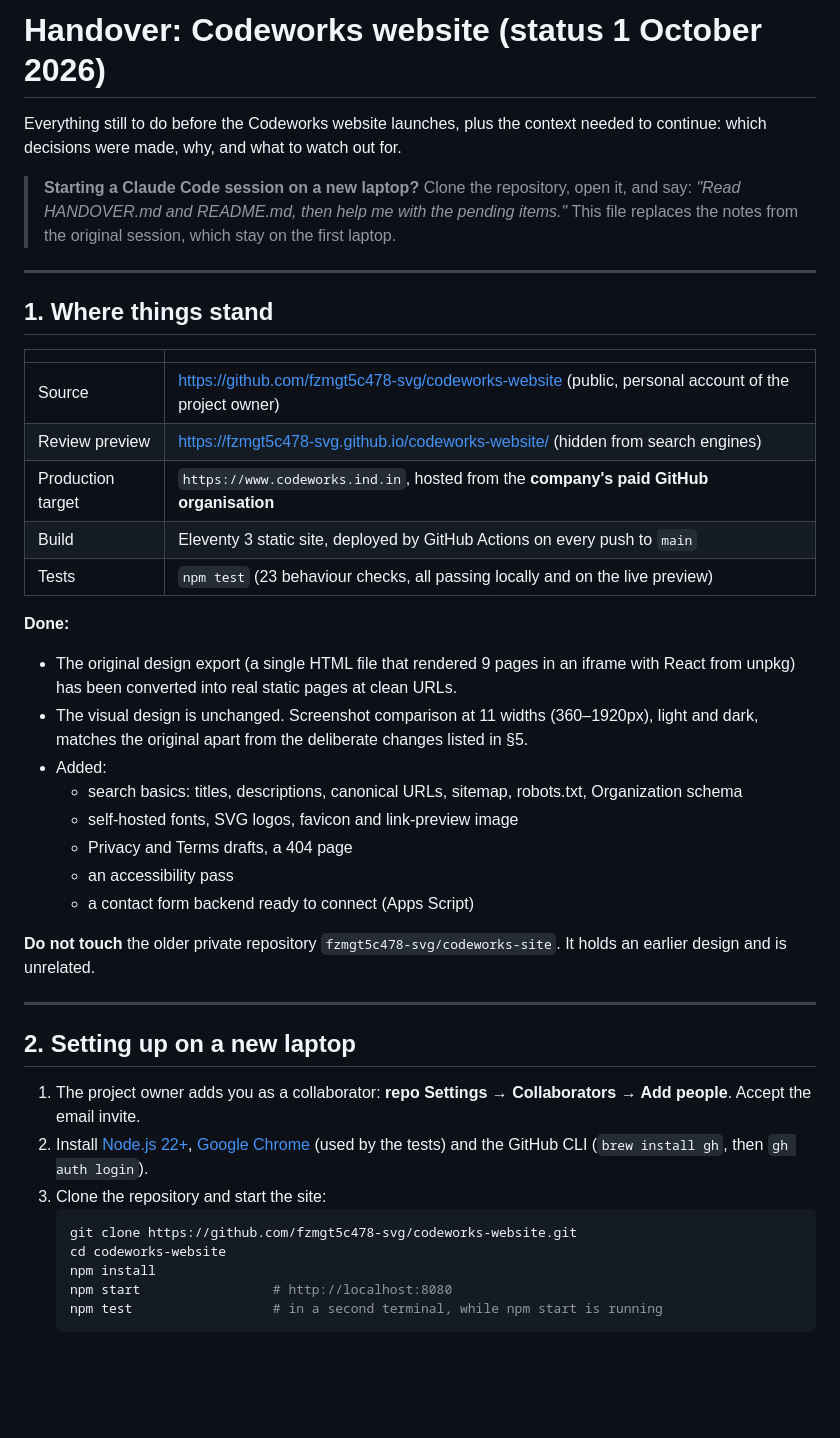
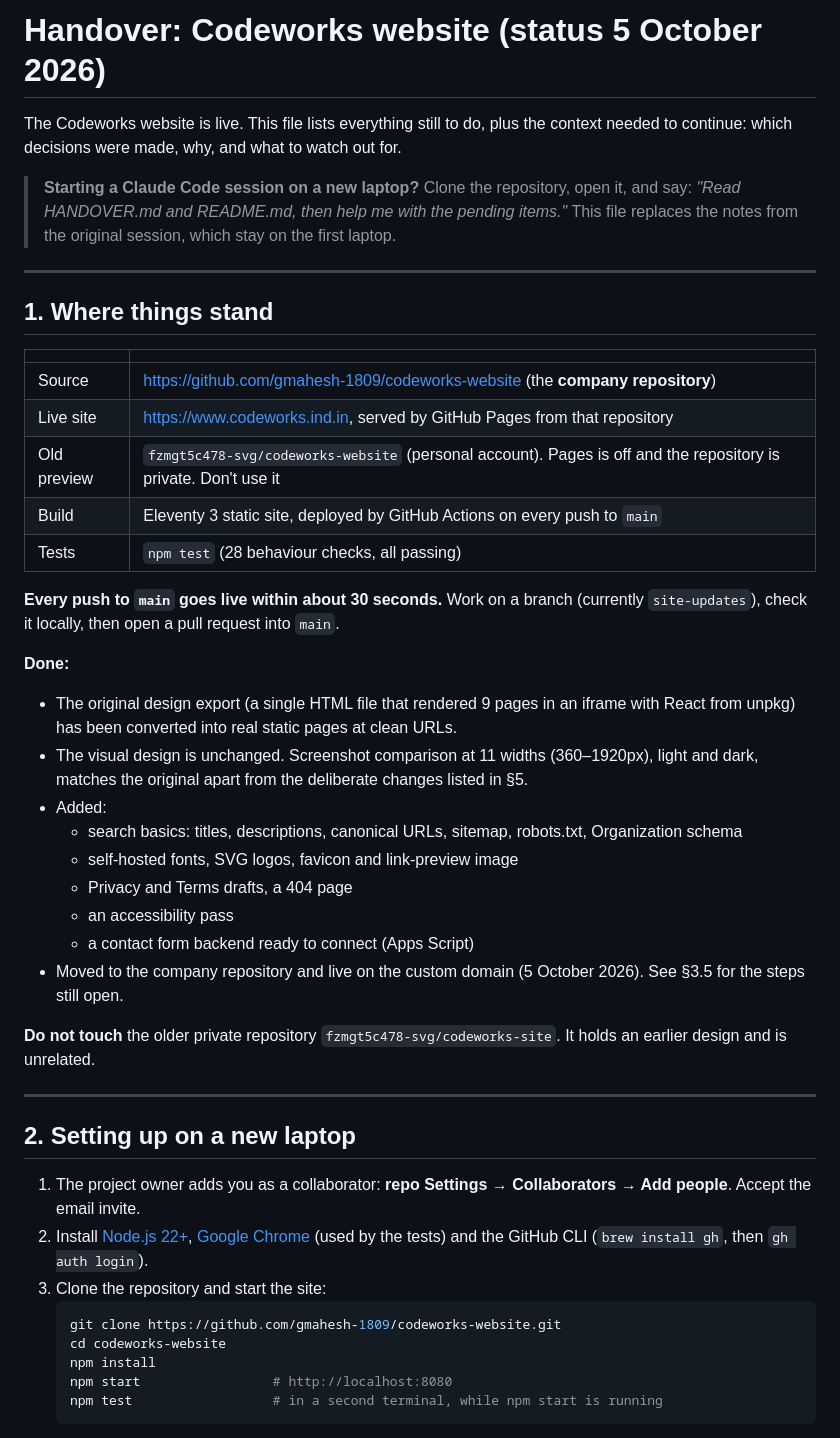
Before and after one commit to gmahesh-1809/codeworks-website, a Markdown page: HANDOVER.md, the part around one of its changes. Drawn GitHub-style; blank space fills up the shorter version.

````diff
--- a/HANDOVER.md
+++ b/HANDOVER.md
@@ -1,6 +1,6 @@
-# Handover: Codeworks website (status 1 October 2026)
+# Handover: Codeworks website (status 5 October 2026)
 
-Everything still to do before the Codeworks website launches, plus the context needed to continue: which decisions were made, why, and what to watch out for.
+The Codeworks website is live. This file lists everything still to do, plus the context needed to continue: which decisions were made, why, and what to watch out for.
 
 > **Starting a Claude Code session on a new laptop?** Clone the repository, open it, and say:
 > *"Read HANDOVER.md and README.md, then help me with the pending items."*
@@ -12,11 +12,13 @@ Everything still to do before the Codeworks website launches, plus the context n
 
 | | |
 |---|---|
-| Source | https://github.com/fzmgt5c478-svg/codeworks-website (public, personal account of the project owner) |
-| Review preview | https://fzmgt5c478-svg.github.io/codeworks-website/ (hidden from search engines) |
-| Production target | `https://www.codeworks.ind.in`, hosted from the **company's paid GitHub organisation** |
+| Source | https://github.com/gmahesh-1809/codeworks-website (the **company repository**) |
+| Live site | https://www.codeworks.ind.in, served by GitHub Pages from that repository |
+| Old preview | `fzmgt5c478-svg/codeworks-website` (personal account). Pages is off and the repository is private. Don't use it |
 | Build | Eleventy 3 static site, deployed by GitHub Actions on every push to `main` |
-| Tests | `npm test` (23 behaviour checks, all passing locally and on the live preview) |
+| Tests | `npm test` (28 behaviour checks, all passing) |
+
+**Every push to `main` goes live within about 30 seconds.** Work on a branch (currently `site-updates`), check it locally, then open a pull request into `main`.
 
 **Done:**
 - The original design export (a single HTML file that rendered 9 pages in an iframe with React from unpkg) has been converted into real static pages at clean URLs.
@@ -27,6 +29,7 @@ Everything still to do before the Codeworks website launches, plus the context n
   - Privacy and Terms drafts, a 404 page
   - an accessibility pass
   - a contact form backend ready to connect (Apps Script)
+- Moved to the company repository and live on the custom domain (5 October 2026). See §3.5 for the steps still open.
 
 **Do not touch** the older private repository `fzmgt5c478-svg/codeworks-site`. It holds an earlier design and is unrelated.
 
@@ -38,7 +41,7 @@ Everything still to do before the Codeworks website launches, plus the context n
 2. Install [Node.js 22+](https://nodejs.org/), [Google Chrome](https://www.google.com/chrome/) (used by the tests) and the GitHub CLI (`brew install gh`, then `gh auth login`).
 3. Clone the repository and start the site:
    ```bash
-   git clone https://github.com/fzmgt5c478-svg/codeworks-website.git
+   git clone https://github.com/gmahesh-1809/codeworks-website.git
    cd codeworks-website
    npm install
    npm start                 # http://localhost:8080
````
Also changed, not shown: other parts of HANDOVER.md (+19 -20 lines).
